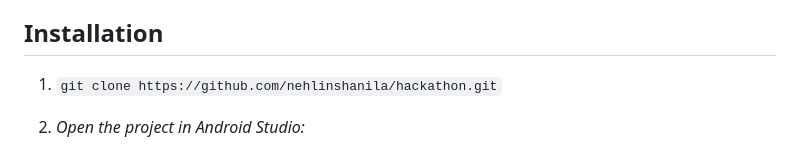
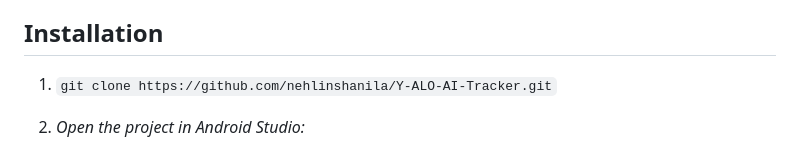
Before and after one commit to nehlinshanila/Y-ALO-AI-Tracker, a Markdown page: README.md, the part around the change. Drawn GitHub-style.

```diff
--- a/README.md
+++ b/README.md
@@ -45,7 +45,7 @@ To ensure the seamless functionality of Y-ALO's chatbot integration with various
 - Botpress Account
 
 ## Installation
-1. `git clone https://github.com/nehlinshanila/hackathon.git`
+1. `git clone https://github.com/nehlinshanila/Y-ALO-AI-Tracker.git`
 
 2. *Open the project in Android Studio:*
   - Launch Android Studio.
```
